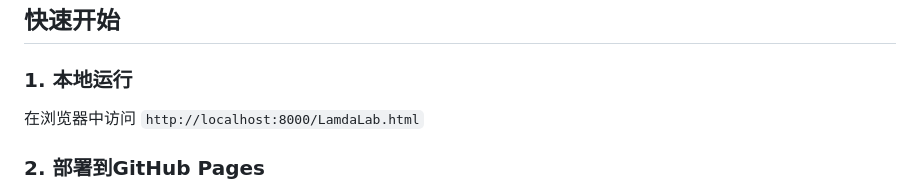
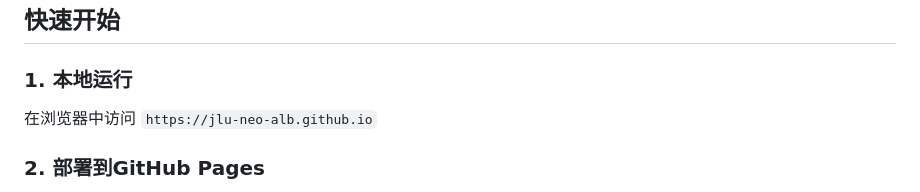
Before and after one commit to jlu-neo-lab/jlu-neo-lab.github.io, a Markdown page: README.md, the part around the change. Rendered like a GitHub page.

Commit message:
chore: update README.md

```diff
--- a/README.md
+++ b/README.md
@@ -39,7 +39,7 @@ jlu-neo-lab.github.io/
 
 ### 1. 本地运行
 
-在浏览器中访问 `http://localhost:8000/LamdaLab.html`
+在浏览器中访问 `https://jlu-neo-alb.github.io`
 
 ### 2. 部署到GitHub Pages
 
```
